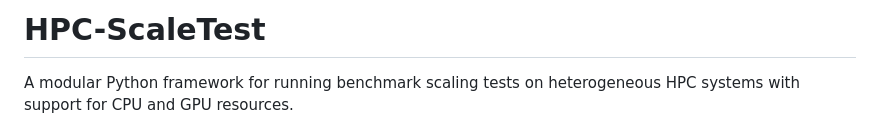
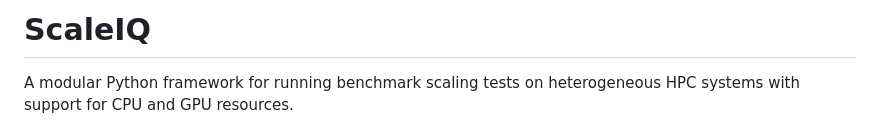
Before and after one commit to thenitinshukla/ScaleIQ, a Markdown page: README.md, the part around the change. Drawn GitHub-style.

```diff
--- a/README.md
+++ b/README.md
@@ -1,4 +1,4 @@
-# HPC-ScaleTest
+# ScaleIQ
 
 A modular Python framework for running benchmark scaling tests on heterogeneous HPC systems with support for CPU and GPU resources.
 
```
